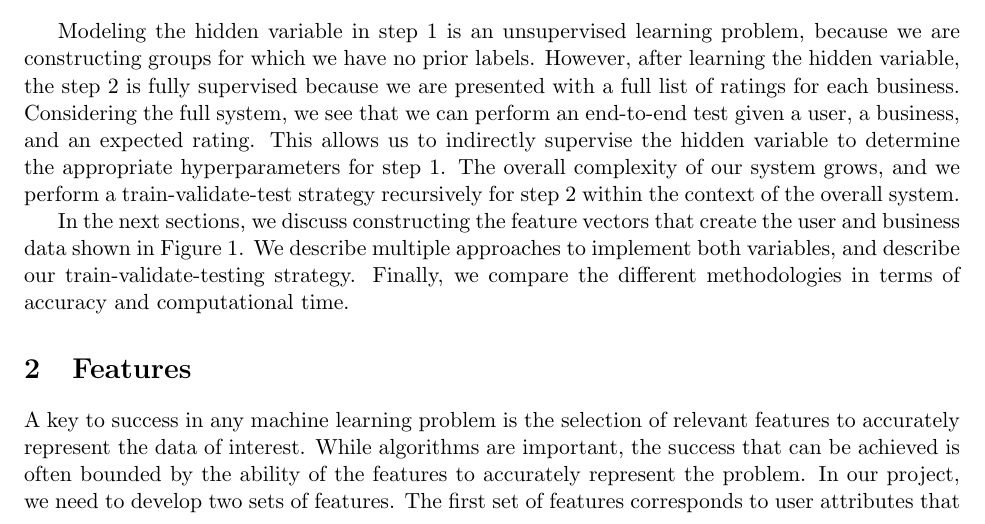
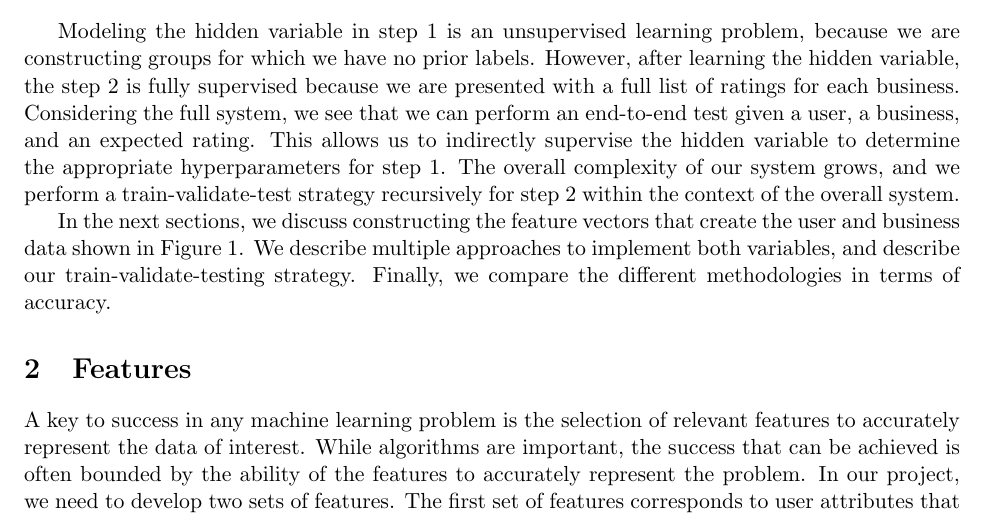
Before and after one commit to npatki/Yelp-Challenge, a LaTeX document (report/report.tex): part of page 2 of 12, cut so that both start at the same text. Compiled offline with pdfLaTeX.

Commit message:
Small change.

```diff
--- a/report/report.tex
+++ b/report/report.tex
@@ -62,7 +62,7 @@ For example, assume a particular group we learn in step 1 contains users who pre
 
 Modeling the hidden variable in step 1 is an unsupervised learning problem, because we are constructing groups for which we have no prior labels. However, after learning the hidden variable, the step 2 is fully supervised because we are presented with a full list of ratings for each business. Considering the full system, we see that we can perform an end-to-end test given a user, a business, and an expected rating. This allows us to indirectly supervise the hidden variable to determine the appropriate hyperparameters for step 1. The overall complexity of our system grows, and we perform a train-validate-test strategy recursively for step 2 within the context of the overall system.
 
-In the next sections, we discuss constructing the feature vectors that create the user and business data shown in Figure \ref{fig:system}. We describe multiple approaches to implement both variables, and describe our train-validate-testing strategy. Finally, we compare the different methodologies in terms of accuracy and computational time.
+In the next sections, we discuss constructing the feature vectors that create the user and business data shown in Figure \ref{fig:system}. We describe multiple approaches to implement both variables, and describe our train-validate-testing strategy. Finally, we compare the different methodologies in terms of accuracy.
 
 \section{Features}
 
```
